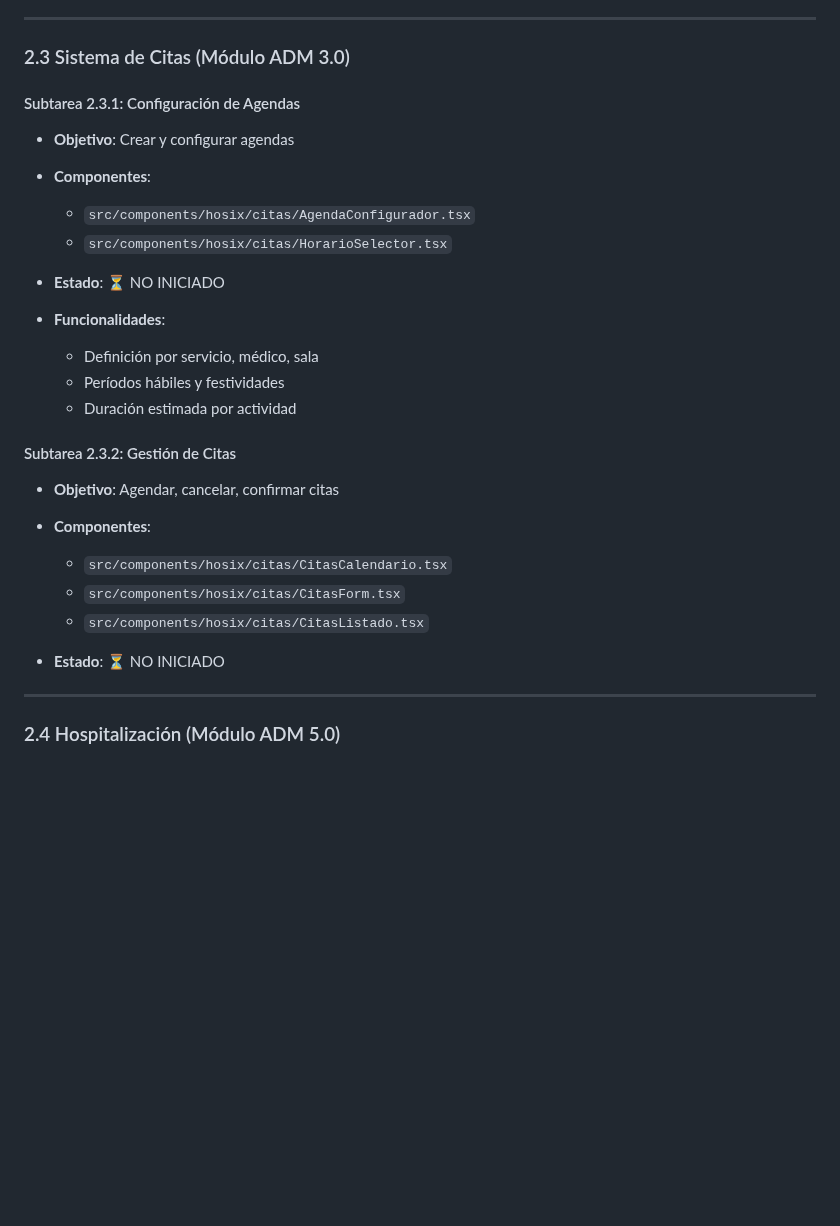
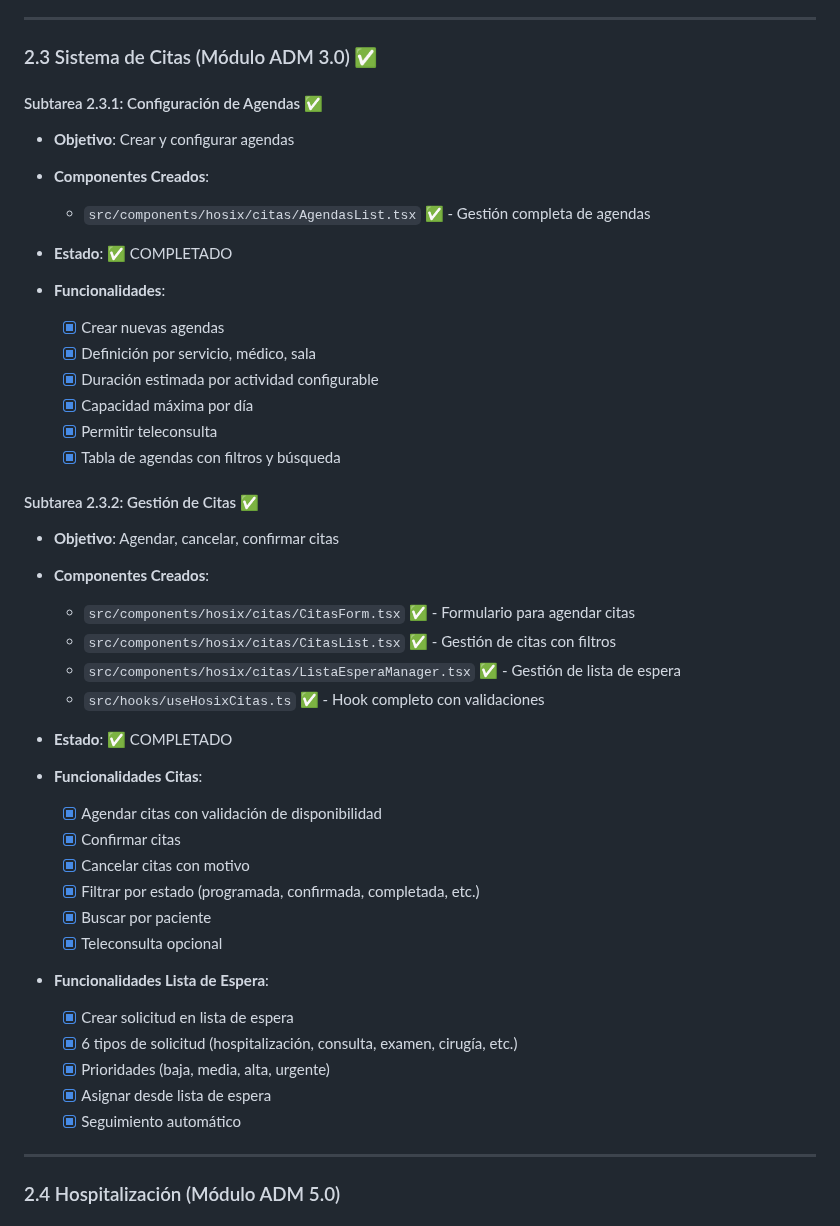
Before and after one commit to crisfroi/ecuatorial-health-dashboard-28d23b44, a Markdown page: HOSIX_IMPLEMENTACION_SEGUIMIENTO.md, the part around the change. Drawn GitHub-style; blank space fills up the shorter version.

Commit message:
completionId: cgen-0da9f3b6ef0446a0beeeead8e9d1874b
cgen-0da9f3b6ef0446a0beeeead8e9d1874b

```diff
--- a/HOSIX_IMPLEMENTACION_SEGUIMIENTO.md
+++ b/HOSIX_IMPLEMENTACION_SEGUIMIENTO.md
@@ -374,28 +374,45 @@ El sistema HOSIX se implementará en **4 fases principales**:
 
 ---
 
-### 2.3 Sistema de Citas (Módulo ADM 3.0)
+### 2.3 Sistema de Citas (Módulo ADM 3.0) ✅
 
-#### Subtarea 2.3.1: Configuración de Agendas
+#### Subtarea 2.3.1: Configuración de Agendas ✅
 - **Objetivo**: Crear y configurar agendas
-- **Componentes**:
-  - `src/components/hosix/citas/AgendaConfigurador.tsx`
-  - `src/components/hosix/citas/HorarioSelector.tsx`
+- **Componentes Creados**:
+  - `src/components/hosix/citas/AgendasList.tsx` ✅ - Gestión completa de agendas
 
-- **Estado**: ⏳ NO INICIADO
+- **Estado**: ✅ COMPLETADO
 - **Funcionalidades**:
-  - Definición por servicio, médico, sala
-  - Períodos hábiles y festividades
-  - Duración estimada por actividad
+  - [x] Crear nuevas agendas
+  - [x] Definición por servicio, médico, sala
+  - [x] Duración estimada por actividad configurable
+  - [x] Capacidad máxima por día
+  - [x] Permitir teleconsulta
+  - [x] Tabla de agendas con filtros y búsqueda
 
-#### Subtarea 2.3.2: Gestión de Citas
+#### Subtarea 2.3.2: Gestión de Citas ✅
 - **Objetivo**: Agendar, cancelar, confirmar citas
-- **Componentes**:
-  - `src/components/hosix/citas/CitasCalendario.tsx`
-  - `src/components/hosix/citas/CitasForm.tsx`
-  - `src/components/hosix/citas/CitasListado.tsx`
+- **Componentes Creados**:
+  - `src/components/hosix/citas/CitasForm.tsx` ✅ - Formulario para agendar citas
+  - `src/components/hosix/citas/CitasList.tsx` ✅ - Gestión de citas con filtros
+  - `src/components/hosix/citas/ListaEsperaManager.tsx` ✅ - Gestión de lista de espera
+  - `src/hooks/useHosixCitas.ts` ✅ - Hook completo con validaciones
 
-- **Estado**: ⏳ NO INICIADO
+- **Estado**: ✅ COMPLETADO
+- **Funcionalidades Citas**:
+  - [x] Agendar citas con validación de disponibilidad
+  - [x] Confirmar citas
+  - [x] Cancelar citas con motivo
+  - [x] Filtrar por estado (programada, confirmada, completada, etc.)
+  - [x] Buscar por paciente
+  - [x] Teleconsulta opcional
+
+- **Funcionalidades Lista de Espera**:
+  - [x] Crear solicitud en lista de espera
+  - [x] 6 tipos de solicitud (hospitalización, consulta, examen, cirugía, etc.)
+  - [x] Prioridades (baja, media, alta, urgente)
+  - [x] Asignar desde lista de espera
+  - [x] Seguimiento automático
 
 ---
 
```
